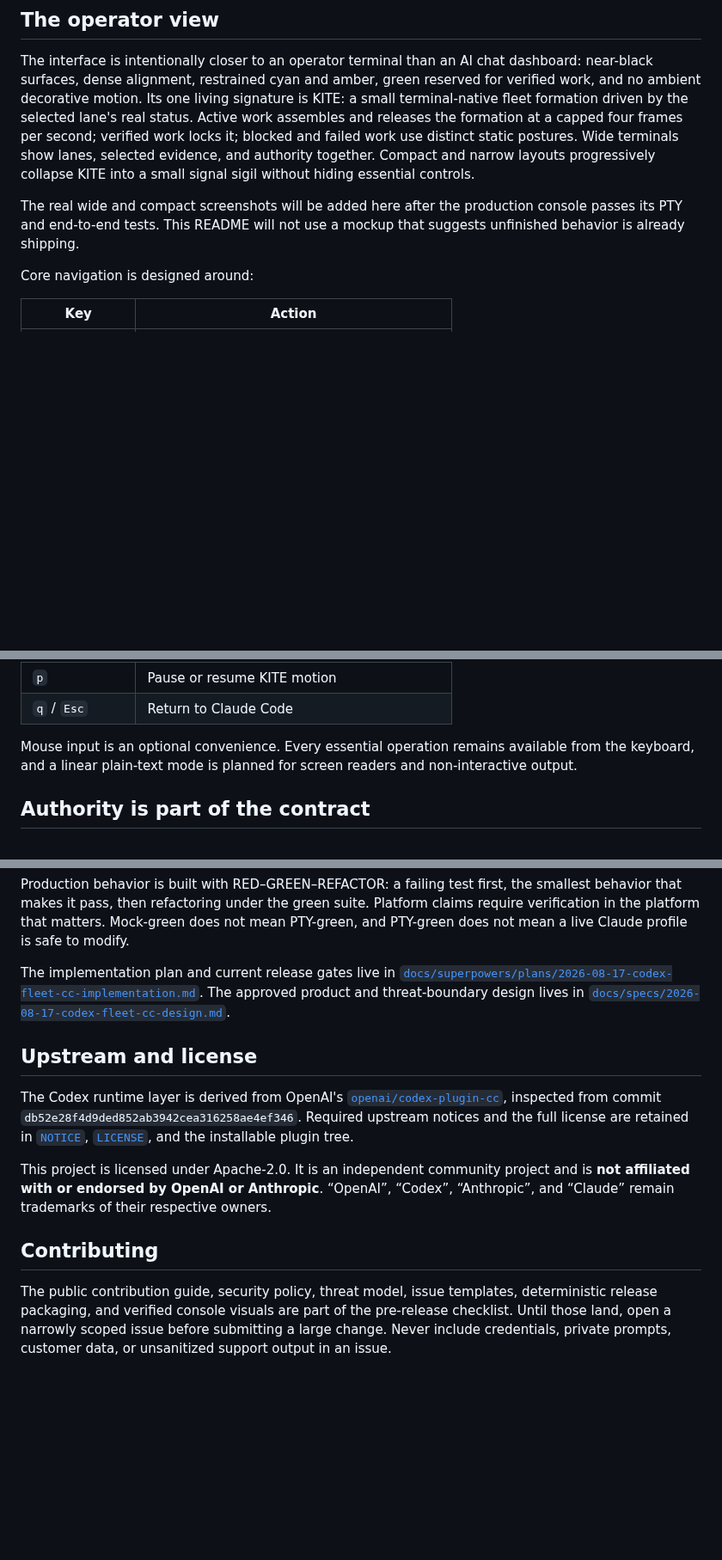
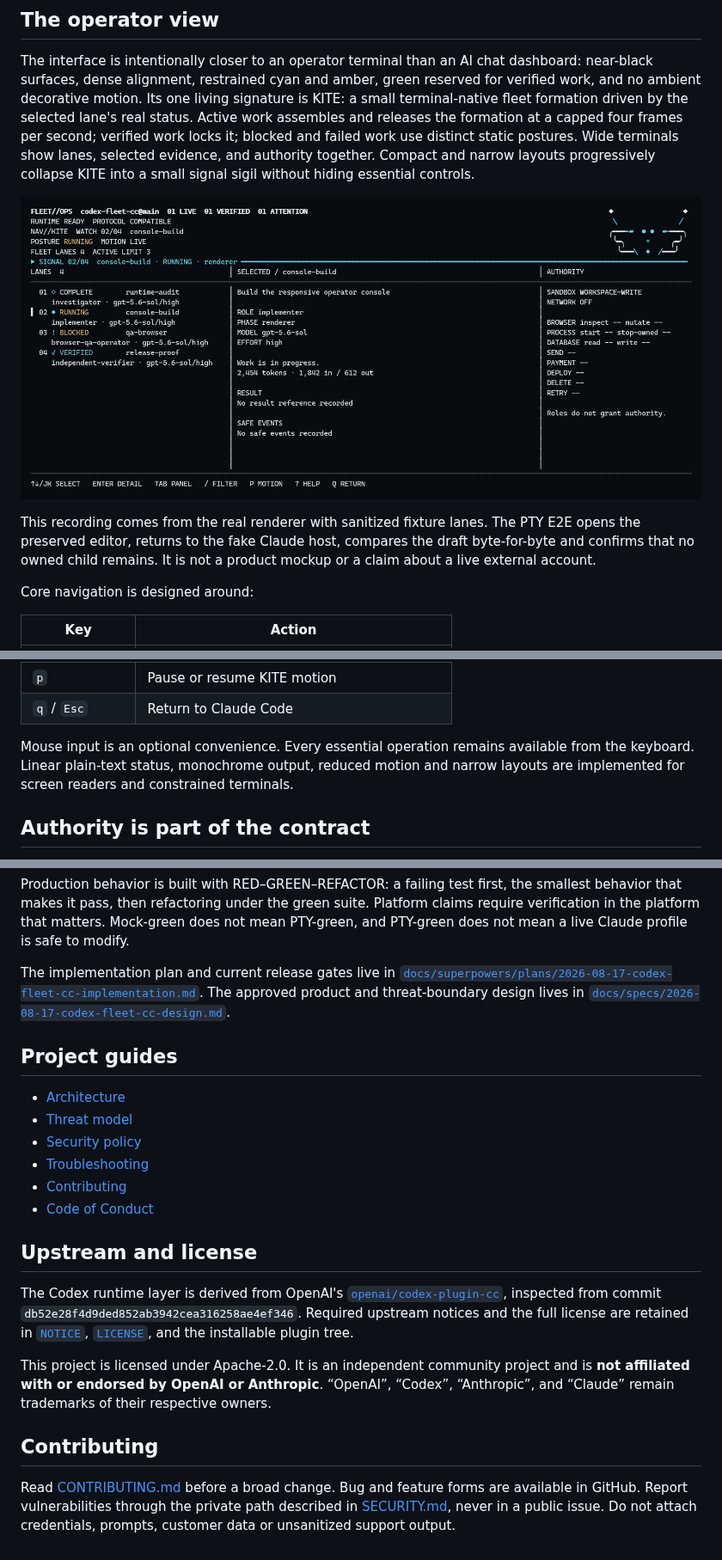
Before and after one commit to cglremrcn/codex-fleet-cc, a Markdown page: README.md, 3 parts joined by grey strips. Shown at 86% size. GitHub-like rendering; pictures changed too: docs/assets/fleet-console-kite-v3.gif (added); blank space fills up the shorter version.

```diff
--- a/README.md
+++ b/README.md
@@ -69,9 +70,11 @@ distinct static postures. Wide terminals show lanes, selected evidence, and auth
 Compact and narrow layouts progressively collapse KITE into a small signal sigil without hiding
 essential controls.
 
-The real wide and compact screenshots will be added here after the production console passes its
-PTY and end-to-end tests. This README will not use a mockup that suggests unfinished behavior is
-already shipping.
+![Fleet Console running four sanitized fixture lanes with KITE motion](docs/assets/fleet-console-kite-v3.gif)
+
+This recording comes from the real renderer with sanitized fixture lanes. The PTY E2E opens the
+preserved editor, returns to the fake Claude host, compares the draft byte-for-byte and confirms
+that no owned child remains. It is not a product mockup or a claim about a live external account.
 
 Core navigation is designed around:
 
@@ -89,7 +92,8 @@ Core navigation is designed around:
 | `q` / `Esc` | Return to Claude Code |
 
 Mouse input is an optional convenience. Every essential operation remains available from the
-keyboard, and a linear plain-text mode is planned for screen readers and non-interactive output.
+keyboard. Linear plain-text status, monochrome output, reduced motion and narrow layouts are
+implemented for screen readers and constrained terminals.
 
 ## Authority is part of the contract
 
@@ -198,6 +208,15 @@ The implementation plan and current release gates live in
 The approved product and threat-boundary design lives in
 [`docs/specs/2026-08-17-codex-fleet-cc-design.md`](docs/specs/2026-08-17-codex-fleet-cc-design.md).
 
+## Project guides
+
+- [Architecture](ARCHITECTURE.md)
+- [Threat model](docs/THREAT_MODEL.md)
+- [Security policy](SECURITY.md)
+- [Troubleshooting](docs/TROUBLESHOOTING.md)
+- [Contributing](CONTRIBUTING.md)
+- [Code of Conduct](CODE_OF_CONDUCT.md)
+
 ## Upstream and license
 
 The Codex runtime layer is derived from OpenAI's
@@ -210,7 +229,7 @@ remain trademarks of their respective owners.
 
 ## Contributing
 
-The public contribution guide, security policy, threat model, issue templates, deterministic
-release packaging, and verified console visuals are part of the pre-release checklist. Until those
-land, open a narrowly scoped issue before submitting a large change. Never include credentials,
-private prompts, customer data, or unsanitized support output in an issue.
+Read [CONTRIBUTING.md](CONTRIBUTING.md) before a broad change. Bug and feature forms are available
+in GitHub. Report vulnerabilities through the private path described in [SECURITY.md](SECURITY.md),
+never in a public issue. Do not attach credentials, prompts, customer data or unsanitized support
+output.
```
Also changed, not shown: other parts of README.md (+22 -15 lines), .github/pull_request_template.md (added, +18 -0 lines), ARCHITECTURE.md (added, +89 -0 lines), CODE_OF_CONDUCT.md (added, +32 -0 lines), CONTRIBUTING.md (added, +64 -0 lines), SECURITY.md (added, +52 -0 lines), docs/THREAT_MODEL.md (added, +88 -0 lines), docs/TROUBLESHOOTING.md (added, +81 -0 lines), 5 other files.
